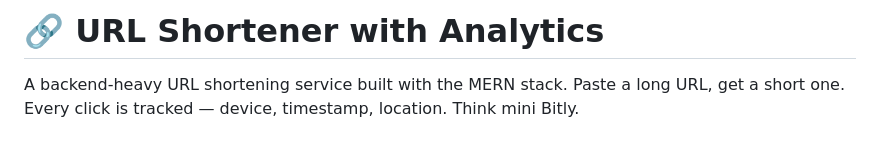
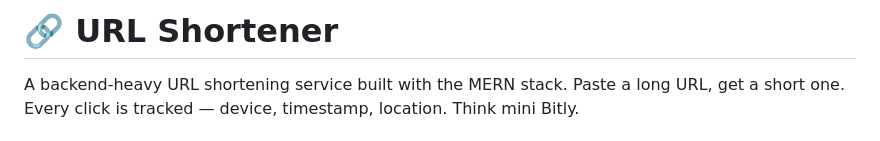
Before and after one commit to Odinop21/URL-shortner, a Markdown page: README.md, the part around the change. Rendered like a GitHub page.

```diff
--- a/README.md
+++ b/README.md
@@ -1,4 +1,4 @@
-# 🔗 URL Shortener with Analytics
+# 🔗 URL Shortener
 
 A backend-heavy URL shortening service built with the MERN stack. Paste a long URL, get a short one. Every click is tracked — device, timestamp, location. Think mini Bitly.
 
```
